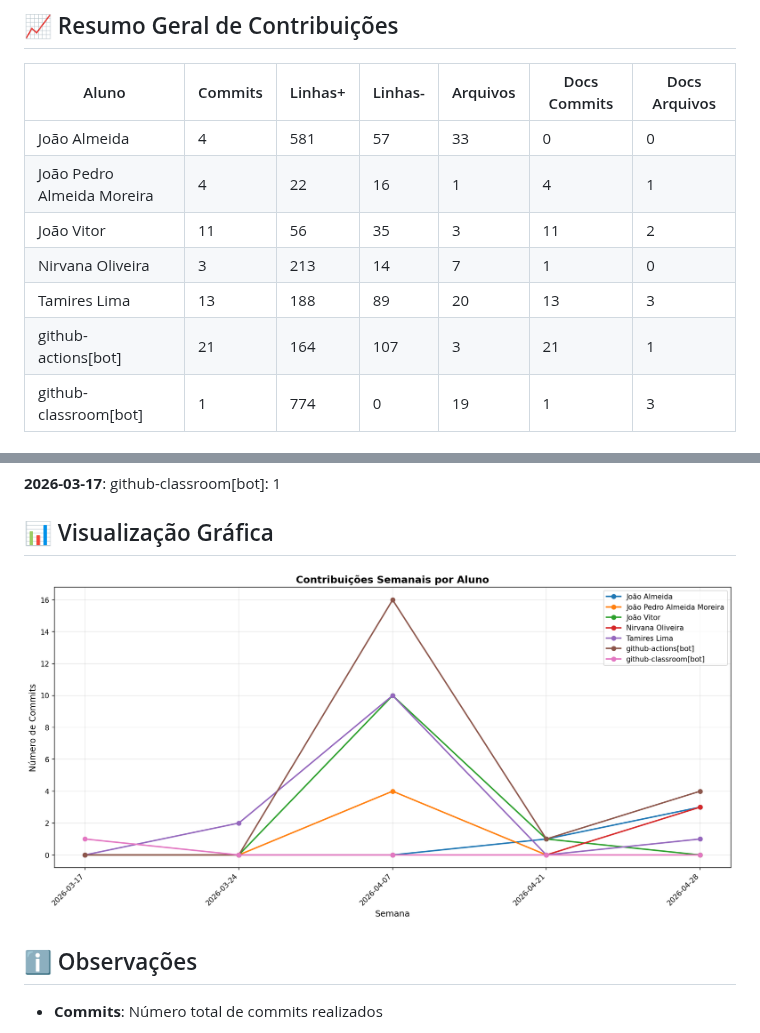
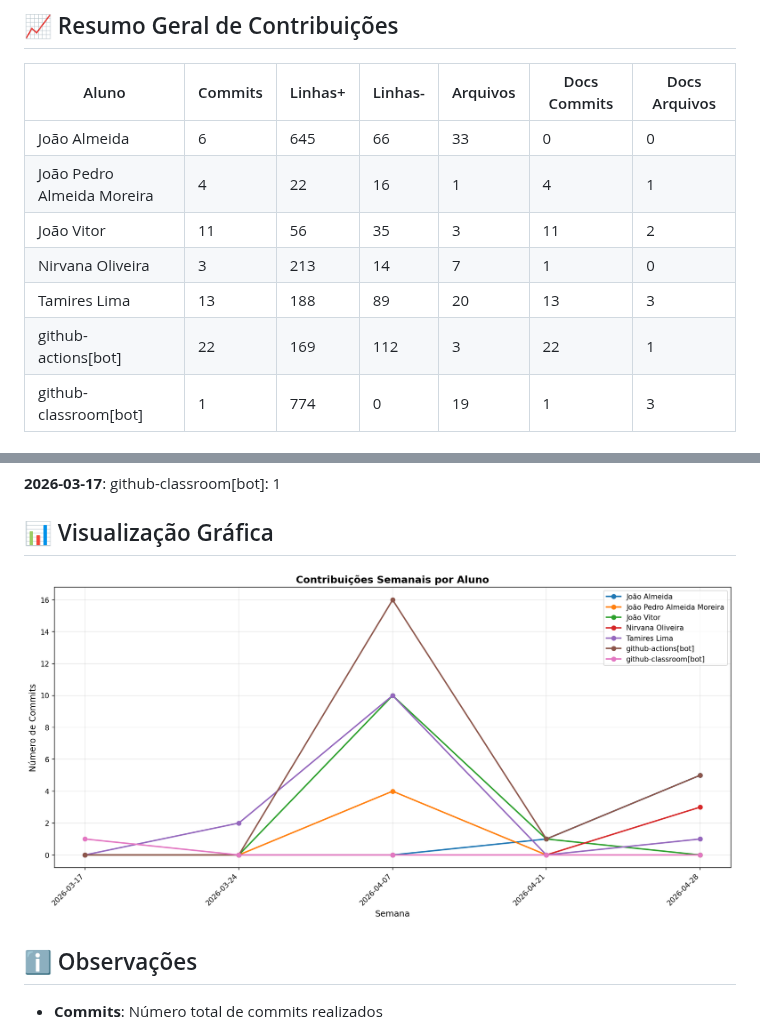
Before and after one commit to NirvanaHaydn/lucrae-gestao-financeira, a Markdown page: documentos/CONTRIBUTION_REPORT.md, 2 parts joined by grey strips. GitHub-like rendering; pictures changed too: documentos/img/contribution-weekly.png.

```diff
--- a/documentos/CONTRIBUTION_REPORT.md
+++ b/documentos/CONTRIBUTION_REPORT.md
@@ -8,12 +8,12 @@
 
 | Aluno                      |   Commits |   Linhas+ |   Linhas- |   Arquivos |   Docs Commits |   Docs Arquivos |
 |----------------------------|-----------|-----------|-----------|------------|----------------|-----------------|
-| João Almeida               |         4 |       581 |        57 |         33 |              0 |               0 |
+| João Almeida               |         6 |       645 |        66 |         33 |              0 |               0 |
 | João Pedro Almeida Moreira |         4 |        22 |        16 |          1 |              4 |               1 |
 | João Vitor                 |        11 |        56 |        35 |          3 |             11 |               2 |
 | Nirvana Oliveira           |         3 |       213 |        14 |          7 |              1 |               0 |
 | Tamires Lima               |        13 |       188 |        89 |         20 |             13 |               3 |
-| github-actions[bot]        |        21 |       164 |       107 |          3 |             21 |               1 |
+| github-actions[bot]        |        22 |       169 |       112 |          3 |             22 |               1 |
 | github-classroom[bot]      |         1 |       774 |         0 |         19 |              1 |               3 |
 
 
```
Also changed, not shown: other parts of documentos/CONTRIBUTION_REPORT.md (+2 -2 lines), documentos/img/contribution-total.png.
